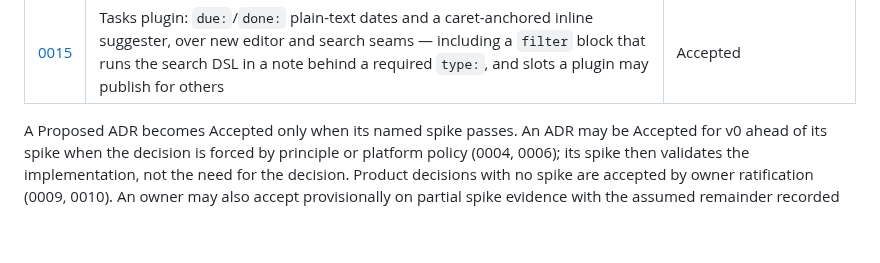
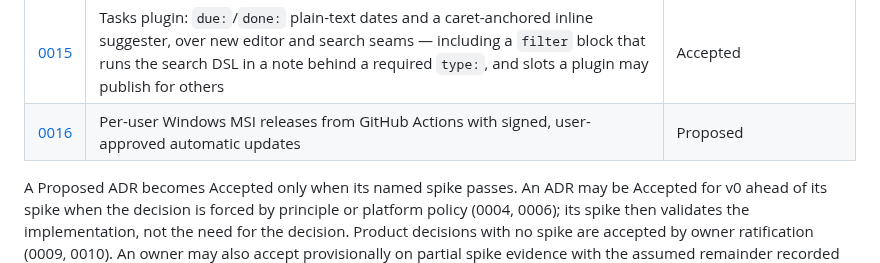
Before and after one commit to Gilune/gilune, a Markdown page: architecture/decisions/README.md, the part around the change. GitHub-like rendering; blank space fills up the shorter version.

```diff
--- a/architecture/decisions/README.md
+++ b/architecture/decisions/README.md
@@ -20,6 +20,7 @@ technologies can be rejected without weakening the product principles.
 | [0013](0013-transcription-lands-in-the-note.md) | Processor outputs may revise their subject; transcription lands in the capture note; attached captures project no note | Accepted |
 | [0014](0014-tabs-and-split-panes.md) | Pane tree with per-note editor buffers: tabs, explicit splits, one buffer per note in v0 | Accepted |
 | [0015](0015-tasks-plugin.md) | Tasks plugin: `due:`/`done:` plain-text dates and a caret-anchored inline suggester, over new editor and search seams — including a `filter` block that runs the search DSL in a note behind a required `type:`, and slots a plugin may publish for others | Accepted |
+| [0016](0016-windows-distribution-and-automatic-updates.md) | Per-user Windows MSI releases from GitHub Actions with signed, user-approved automatic updates | Proposed |
 
 A Proposed ADR becomes Accepted only when its named spike passes. An ADR may be
 Accepted for v0 ahead of its spike when the decision is forced by principle or
```
Also changed, not shown: architecture/decisions/0016-windows-distribution-and-automatic-updates.md (added, +416 -0 lines).
